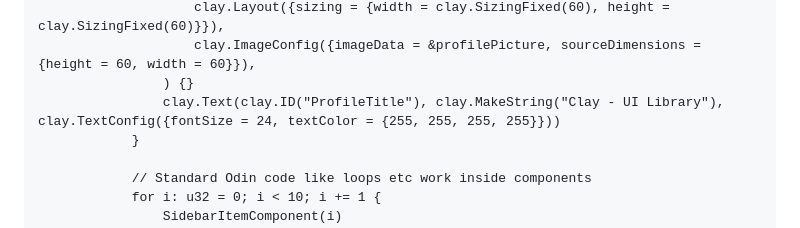
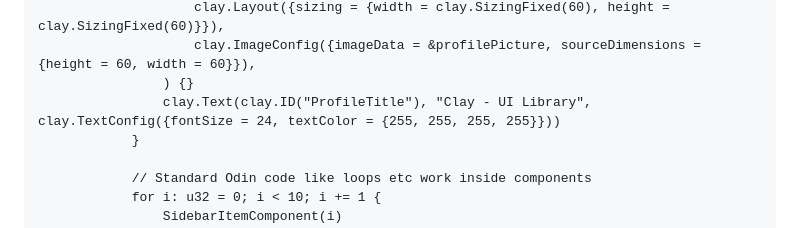
Before and after one commit to nicbarker/clay, a Markdown page: bindings/odin/README.md, the part around the change. Rendered like a GitHub page.

Commit message:
Missed a clay.MakeString

```diff
--- a/bindings/odin/README.md
+++ b/bindings/odin/README.md
@@ -106,7 +106,7 @@ CreateLayout :: proc() -> clay.ClayArray(clay.RenderCommand) {
                     clay.Layout({sizing = {width = clay.SizingFixed(60), height = clay.SizingFixed(60)}}),
                     clay.ImageConfig({imageData = &profilePicture, sourceDimensions = {height = 60, width = 60}}),
                 ) {}
-                clay.Text(clay.ID("ProfileTitle"), clay.MakeString("Clay - UI Library"), clay.TextConfig({fontSize = 24, textColor = {255, 255, 255, 255}}))
+                clay.Text(clay.ID("ProfileTitle"), "Clay - UI Library", clay.TextConfig({fontSize = 24, textColor = {255, 255, 255, 255}}))
             }
 
             // Standard Odin code like loops etc work inside components
```
